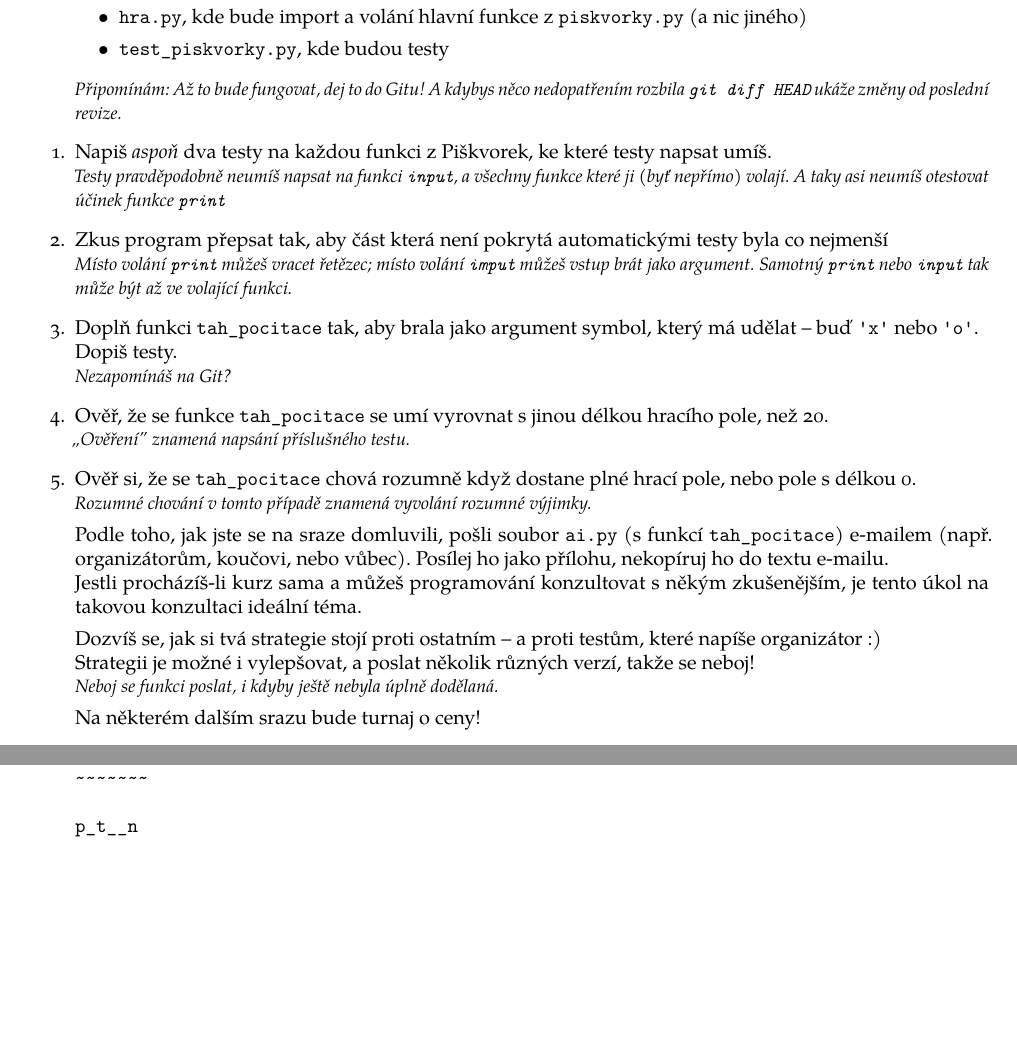
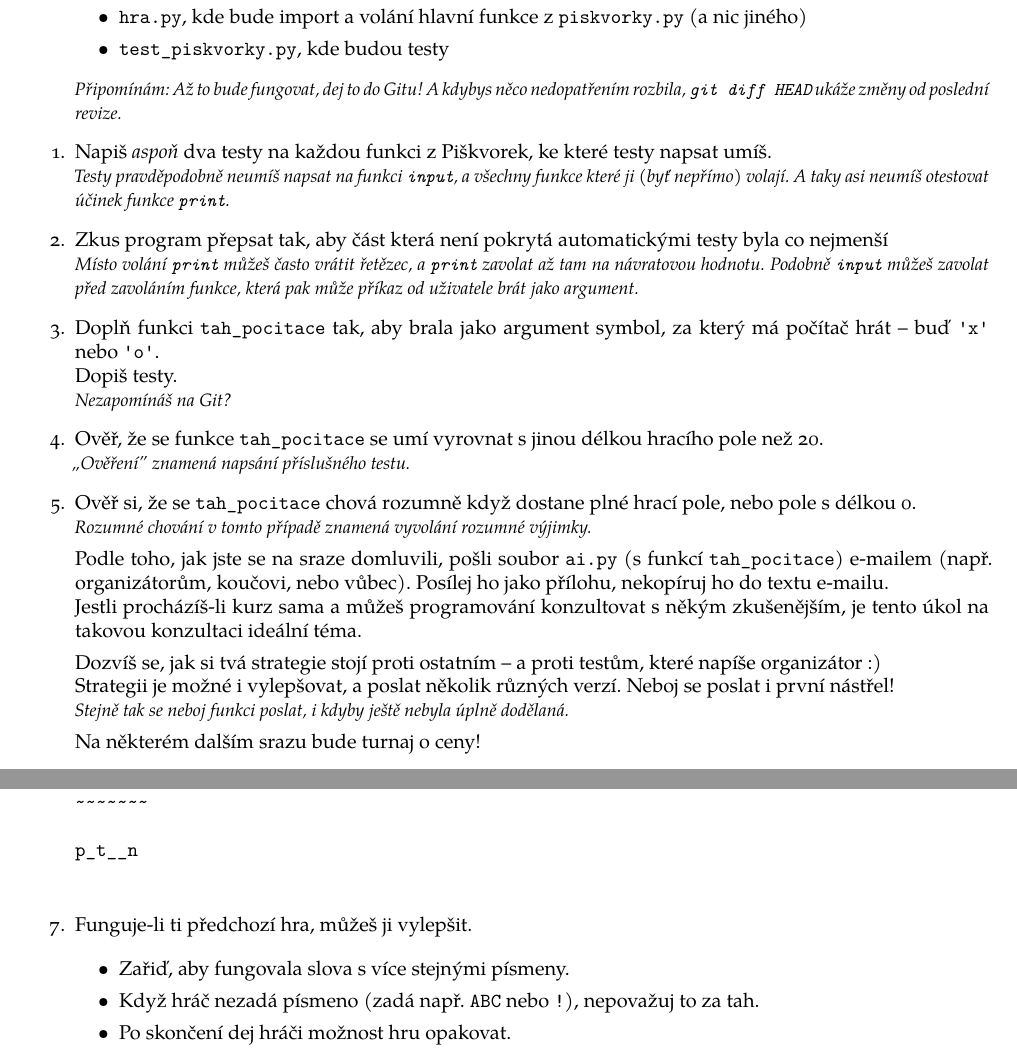
Before and after one commit to PyLadiesCZ/pyladies.cz, a LaTeX document (original/v1/s005-modules/handout/handout5.tex): two parts of pages 1 and 2 of 2, joined at a grey line, cut so that both start at the same text, the shorter picture padded with empty space. Compiled offline with XeLaTeX; a missing font is replaced by an installed copy or a similar font; a LaTeX package or settings file that is missing is left out.

Commit message:
Update Handout 5
- Rewordings & Clarifications
- Add another optional task for Hangman

```diff
--- a/original/v1/s005-modules/handout/handout5.tex
+++ b/original/v1/s005-modules/handout/handout5.tex
@@ -87,22 +87,23 @@
         \item \texttt{hra.py}, kde bude import a volání hlavní funkce z \texttt{piskvorky.py} (a nic jiného)
         \item \texttt{test\_piskvorky.py}, kde budou testy
     \end{itemize}
-    \emph{\small Připomínám: Až to bude fungovat, dej to do Gitu! A kdybys něco nedopatřením rozbila \texttt{git diff HEAD} ukáže změny od poslední revize.}
+    \emph{\small Připomínám: Až to bude fungovat, dej to do Gitu! A kdybys něco nedopatřením rozbila, \texttt{git diff HEAD} ukáže změny od poslední revize.}
 
 \item Napiš \emph{aspoň} dva testy na každou funkci z Piškvorek, ke které testy napsat umíš.
     \\\emph{\small Testy pravděpodobně neumíš napsat na funkci \texttt{input}, a všechny funkce které ji (byť nepřímo) volají.
-            A taky asi neumíš otestovat účinek funkce \texttt{print}}
+            A taky asi neumíš otestovat účinek funkce \texttt{print}.}
 
 \item Zkus program přepsat tak, aby část která není pokrytá automatickými testy byla co nejmenší
-    \\\emph{\small Místo volání \texttt{print} můžeš vracet řetězec;
-            místo volání \texttt{imput} můžeš vstup brát jako argument.
-            Samotný \texttt{print} nebo \texttt{input} tak může být až ve volající funkci.}
+    \\\emph{\small Místo volání \texttt{print} můžeš často vrátit řetězec,
+            a \texttt{print} zavolat až tam na návratovou hodnotu.
+            Podobně \texttt{input} můžeš zavolat před zavoláním funkce,
+            která pak může příkaz od uživatele brát jako argument.}
 
-\item Doplň funkci \texttt{tah\_pocitace} tak, aby brala jako argument symbol, který má udělat – buď \texttt{'x'} nebo \texttt{'o'}.
+\item Doplň funkci \texttt{tah\_pocitace} tak, aby brala jako argument symbol, za který má počítač hrát – buď \texttt{'x'} nebo \texttt{'o'}.
     \\Dopiš testy.
     \\\emph{\small Nezapomínáš na Git?}
 
-\item Ověř, že se funkce \texttt{tah\_pocitace} se umí vyrovnat s jinou délkou hracího pole, než 20.
+\item Ověř, že se funkce \texttt{tah\_pocitace} se umí vyrovnat s jinou délkou hracího pole než 20.
     \\\emph{\small „Ověření” znamená napsání příslušného testu.}
 
 \item Ověř si, že se \texttt{tah\_pocitace} chová rozumně když dostane plné hrací pole, nebo pole s délkou 0.
@@ -116,8 +117,8 @@
     zkušenějším, je tento úkol na takovou konzultaci ideální téma.
 
     Dozvíš se, jak si tvá strategie stojí proti ostatním – a proti testům, které napíše organizátor :)
-    \\Strategii je možné i vylepšovat, a poslat několik různých verzí, takže se neboj!
-    \\\emph{\small Neboj se funkci poslat, i kdyby ještě nebyla úplně dodělaná.}
+    \\Strategii je možné i vylepšovat, a poslat několik různých verzí. Neboj se poslat i první nástřel!
+    \\\emph{\small Stejně tak se neboj funkci poslat, i kdyby ještě nebyla úplně dodělaná.}
 
     Na některém dalším srazu bude turnaj o ceny!
 
@@ -174,6 +175,15 @@ p_t__n
 
 \end{verbatim}
 
+\item Funguje-li ti předchozí hra, můžeš ji vylepšit.
+
+    \begin{itemize}
+        \item Zařiď, aby fungovala slova s více stejnými písmeny.
+        \item Když hráč nezadá písmeno (zadá např. \texttt{ABC} nebo \texttt{!}),
+            nepovažuj to za tah.
+        \item Po skončení dej hráči možnost hru opakovat.
+    \end{itemize}
+
 \end{enumerate}
 
 \end{document}
```
Also changed, not shown: original/v1/s005-modules/handout/handout5.pdf, original/v1/s005-modules/handout/handout5.tex (2 more changed lines).
